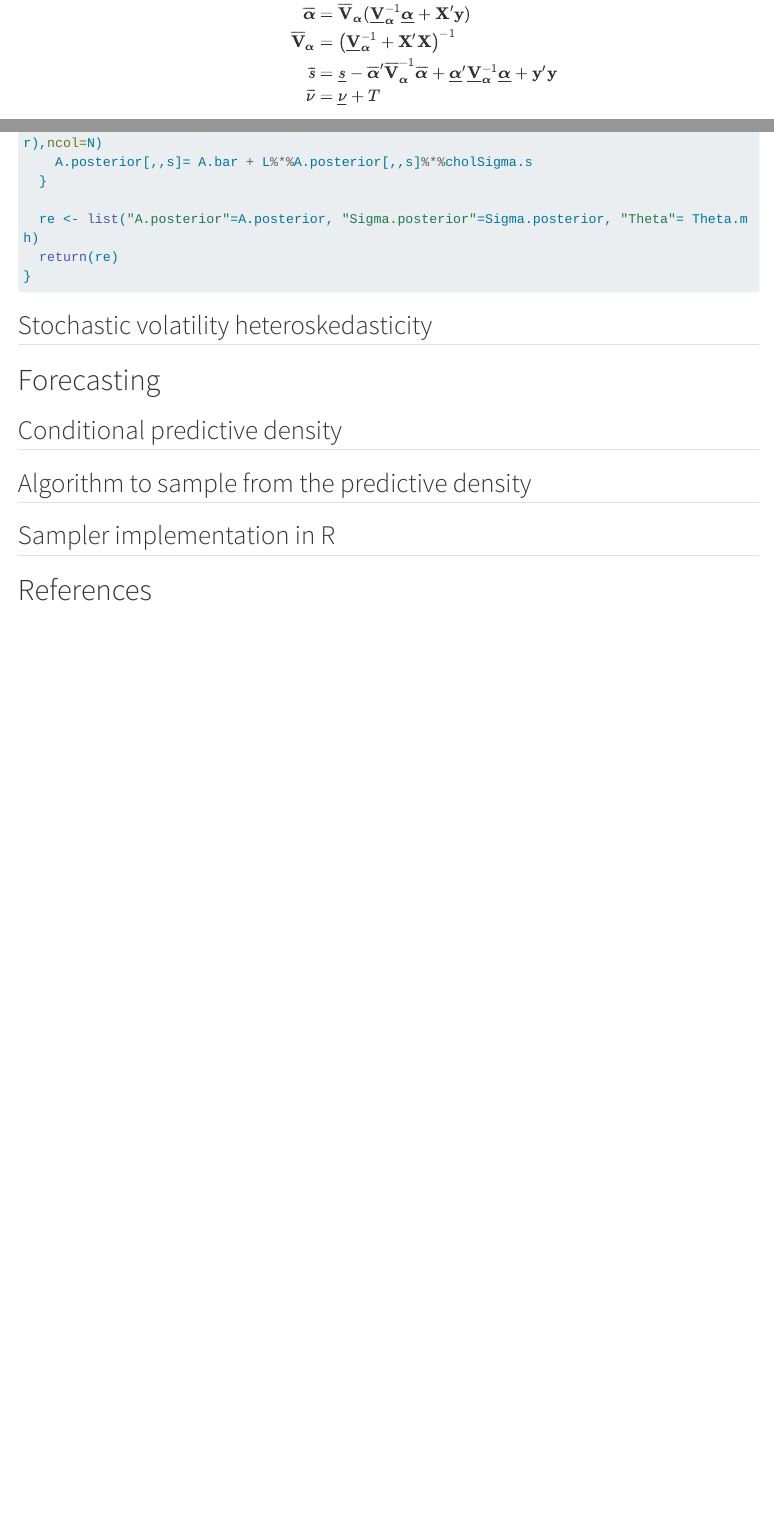
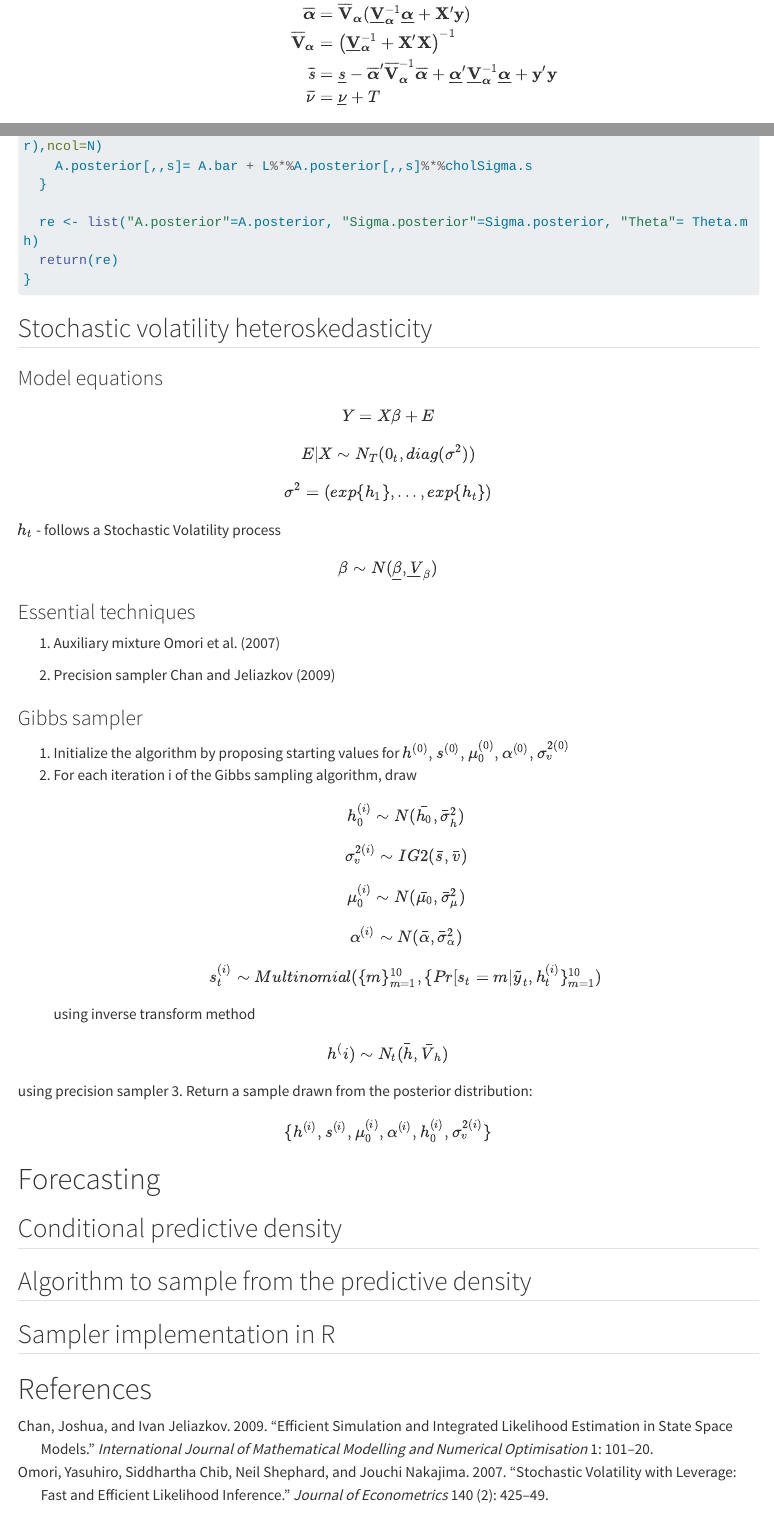
Before and after one commit to donotdespair/Bayesian-Autoregressions, a Quarto document (index.qmd): the page in a window 1100 px wide, from 3000 px down before the commit and from 3030 px down after it, and a second part further down, joined at a grey line. Rendered offline with R 4.5, knitr and Pandoc in place of Quarto, with nearby package versions; code that draws random numbers runs with fixed seeds of ours; some code elsewhere in the file could not run offline; menus at the side of the page are left out; long lines of code are wrapped.

Commit message:
Outline for SV
1. list the outline for SV part
2. add two new references

```diff
--- a/index.qmd
+++ b/index.qmd
@@ -18,6 +18,8 @@ author:
     url: https://github.com/DjangoTG
   - name: Hanwen Zhang
     url: https://github.com/hanwenzhang0317
+  - name: Manting Huang
+    url: https://github.com/mantihuang
 execute:
   echo: false
 citation:
@@ -887,6 +889,56 @@ covid.est <- function(data, p=4, S=100, k1=1, k2=100, start_date = c(1991,1), Th
 
 ## Stochastic volatility heteroskedasticity
 
+### Model equations
+$$
+Y = X\beta + E
+$$
+$$
+E|X \sim N_T(0_t,diag(\sigma^2))
+$$
+$$
+\sigma^2 = (exp\{h_1\}, ... , exp\{h_t\})
+$$
+$h_t$ - follows a Stochastic Volatility process
+$$\beta \sim N(\underline{\beta},\underline{V}_{\beta})$$
+
+### Essential techniques
+
+1. Auxiliary mixture @omori2007stochastic
+
+2. Precision sampler @chan2009efficient
+
+### Gibbs sampler
+
+1. Initialize the algorithm by proposing starting values for $h^{(0)},s^{(0)},\mu_0^{(0)},\alpha^{(0)},\sigma_v^{2(0)}$
+2. For each iteration i of the Gibbs sampling algorithm, draw
+$$
+h_{0}^{(i)} \sim N(\bar{h_0},\bar{\sigma}^2_h)
+$$
+$$
+\sigma_v^{2(i)} \sim IG2(\bar{s},\bar{v})
+$$
+$$
+\mu_{0}^{(i)} \sim N(\bar{\mu_0},\bar{\sigma}^2_\mu)
+$$
+$$
+\alpha^{(i)} \sim N(\bar{\alpha},\bar{\sigma}^2_\alpha)
+$$
+$$
+s_t^{(i)}\sim Multinomial (\{m\}_{m=1}^{10}, \{Pr[s_t = m|\tilde{y}_t,h_t^{(i)}\}_{m=1}^{10})
+$$
+using inverse transform method
+
+$$
+h^(i) \sim N_t(\bar{h},\bar{V}_h)
+$$
+using precision sampler
+3. Return a sample drawn from the posterior distribution:
+$$
+\{h^{(i)},s^{(i)},\mu_{0}^{(i)},\alpha^{(i)},h_0^{(i)}, \sigma_v^{2(i)}\}
+$$
+
+
 # Forecasting
 
 ## Conditional predictive density
--- a/references.bib
+++ b/references.bib
@@ -8,3 +8,23 @@
 	series = {R package},
 	url = {https://cran.r-project.org/package=bsvars}
 }
+
+@article{omori2007stochastic,
+	title={Stochastic Volatility with Leverage: Fast and Efficient Likelihood Inference},
+	author={Omori, Yasuhiro and Chib, Siddhartha and Shephard, Neil and Nakajima, Jouchi},
+	journal={Journal of Econometrics},
+	volume={140},
+	number={2},
+	pages={425--449},
+	year={2007},
+	publisher={Elsevier}
+}
+
+@article{chan2009efficient,
+	title={Efficient Simulation and Integrated Likelihood Estimation in State Space Models},
+	author={Chan, Joshua and Jeliazkov, Ivan},
+	journal={International Journal of Mathematical Modelling and Numerical Optimisation},
+	volume={1},
+	pages={101--120},
+	year={2009}
+}
```
